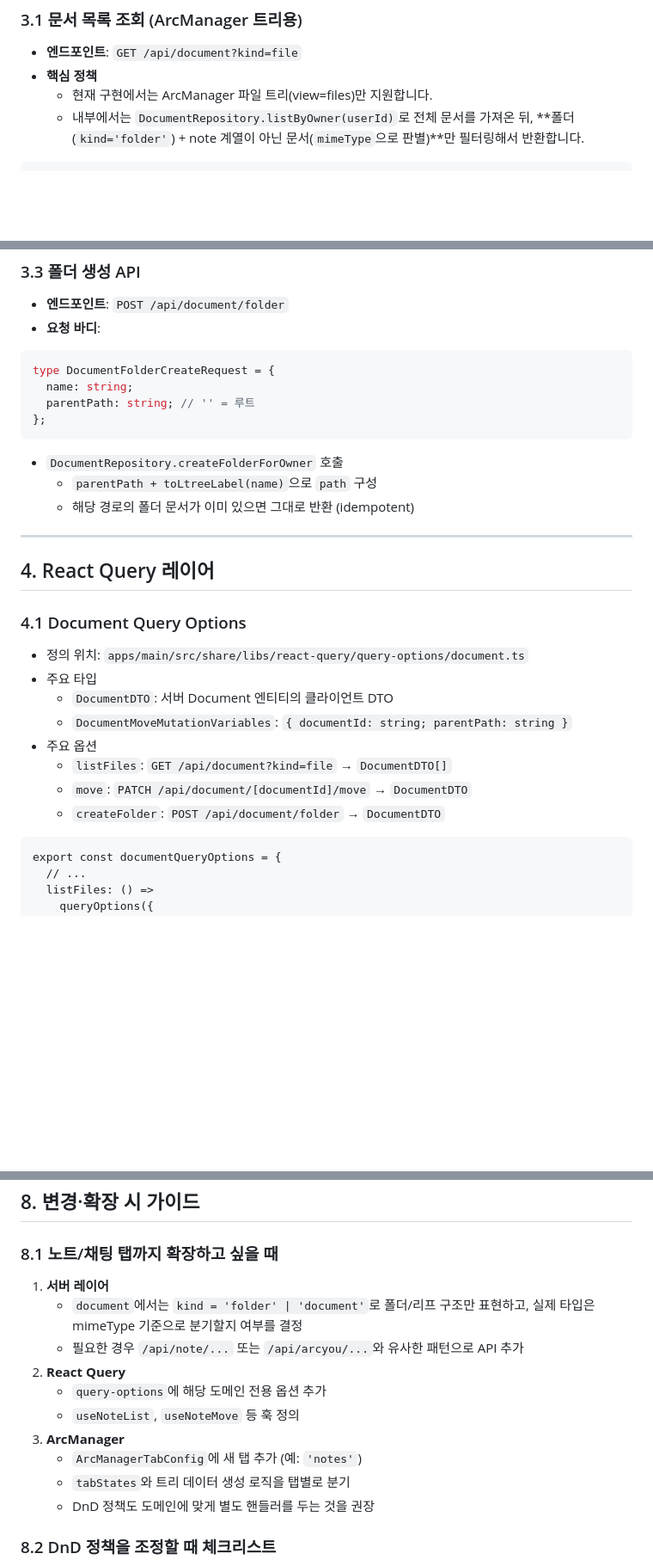
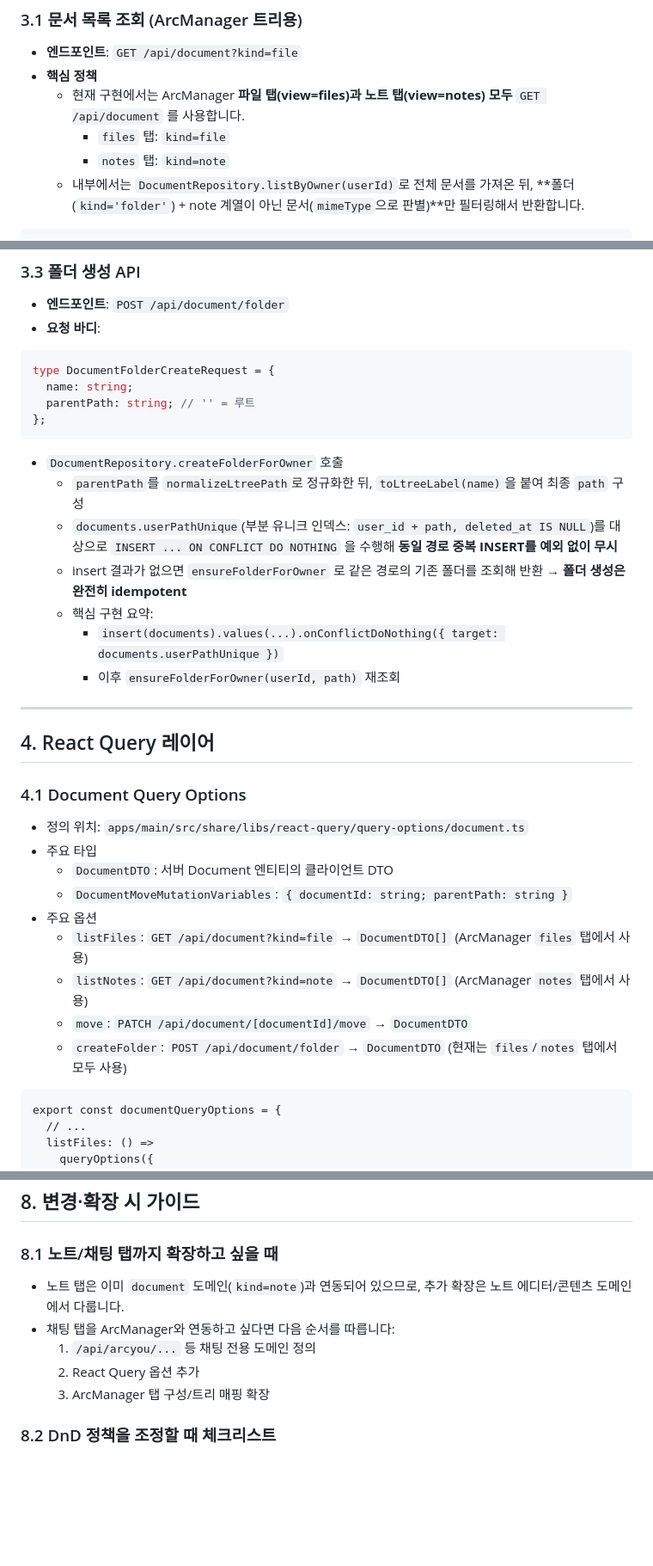
Before and after one commit to KORLEGENDS/ArcSolve, a Markdown page: docs/arcmanager/arcmanager-api.md, 3 parts joined by grey strips. Shown: that part at 86% size. Rendered like a GitHub page; blank space fills up the shorter version.

Commit message:
Enhance ArcManager API documentation and folder creation logic
- Updated API documentation to clarify that both the files and notes tabs utilize `GET /api/document` with respective `kind` parameters.
- Improved folder creation logic to ensure idempotency by normalizing paths and handling duplicate inserts gracefully.
- Added details on how folder creation works across files and notes tabs, including UI behavior and state management.
- Documented the current state of the chat tab and its future integration plans.

````diff
--- a/docs/arcmanager/arcmanager-api.md
+++ b/docs/arcmanager/arcmanager-api.md
@@ -82,7 +82,9 @@ export const documents = pgTable(
 
 - **엔드포인트**: `GET /api/document?kind=file`
 - **핵심 정책**
-  - 현재 구현에서는 ArcManager 파일 트리(view=files)만 지원합니다.
+  - 현재 구현에서는 ArcManager **파일 탭(view=files)과 노트 탭(view=notes) 모두** `GET /api/document` 를 사용합니다.
+    - `files` 탭: `kind=file`
+    - `notes` 탭: `kind=note`
   - 내부에서는 `DocumentRepository.listByOwner(userId)`로 전체 문서를 가져온 뒤,
     **폴더(`kind='folder'`) + note 계열이 아닌 문서(`mimeType`으로 판별)**만 필터링해서 반환합니다.
 
@@ -223,8 +225,13 @@ type DocumentFolderCreateRequest = {
 ```
 
 - `DocumentRepository.createFolderForOwner` 호출
-  - `parentPath + toLtreeLabel(name)`으로 `path` 구성
-  - 해당 경로의 폴더 문서가 이미 있으면 그대로 반환 (idempotent)
+  - `parentPath`를 `normalizeLtreePath`로 정규화한 뒤, `toLtreeLabel(name)`을 붙여 최종 `path` 구성
+  - `documents.userPathUnique`(부분 유니크 인덱스: `user_id + path, deleted_at IS NULL`)를 대상으로
+    `INSERT ... ON CONFLICT DO NOTHING` 을 수행해 **동일 경로 중복 INSERT를 예외 없이 무시**
+  - insert 결과가 없으면 `ensureFolderForOwner` 로 같은 경로의 기존 폴더를 조회해 반환 → **폴더 생성은 완전히 idempotent**
+  - 핵심 구현 요약:
+    - `insert(documents).values(...).onConflictDoNothing({ target: documents.userPathUnique })`
+    - 이후 `ensureFolderForOwner(userId, path)` 재조회
 
 ---
 
@@ -237,9 +244,10 @@ type DocumentFolderCreateRequest = {
   - `DocumentDTO`: 서버 Document 엔티티의 클라이언트 DTO
   - `DocumentMoveMutationVariables`: `{ documentId: string; parentPath: string }`
 - 주요 옵션
-  - `listFiles`: `GET /api/document?kind=file` → `DocumentDTO[]`
+  - `listFiles`: `GET /api/document?kind=file` → `DocumentDTO[]` (ArcManager `files` 탭에서 사용)
+  - `listNotes`: `GET /api/document?kind=note` → `DocumentDTO[]` (ArcManager `notes` 탭에서 사용)
   - `move`: `PATCH /api/document/[documentId]/move` → `DocumentDTO`
-  - `createFolder`: `POST /api/document/folder` → `DocumentDTO`
+  - `createFolder`: `POST /api/document/folder` → `DocumentDTO` (현재는 `files`/`notes` 탭에서 모두 사용)
 
 ```76:176:apps/main/src/share/libs/react-query/query-options/document.ts
 export const documentQueryOptions = {
@@ -648,16 +669,12 @@ onPlaceholderDrop: async ({ event }) => {
 
 ### 8.1 노트/채팅 탭까지 확장하고 싶을 때
 
-1. **서버 레이어**
-   - `document`에서는 `kind = 'folder' | 'document'`로 폴더/리프 구조만 표현하고, 실제 타입은 mimeType 기준으로 분기할지 여부를 결정
-   - 필요한 경우 `/api/note/...` 또는 `/api/arcyou/...`와 유사한 패턴으로 API 추가
-2. **React Query**
-   - `query-options`에 해당 도메인 전용 옵션 추가
-   - `useNoteList`, `useNoteMove` 등 훅 정의
-3. **ArcManager**
-   - `ArcManagerTabConfig`에 새 탭 추가 (예: `'notes'`)
-   - `tabStates`와 트리 데이터 생성 로직을 탭별로 분기
-   - DnD 정책도 도메인에 맞게 별도 핸들러를 두는 것을 권장
+- 노트 탭은 이미 `document` 도메인(`kind=note`)과 연동되어 있으므로,
+  추가 확장은 노트 에디터/콘텐츠 도메인에서 다룹니다.
+- 채팅 탭을 ArcManager와 연동하고 싶다면 다음 순서를 따릅니다:
+  1) `/api/arcyou/...` 등 채팅 전용 도메인 정의
+  2) React Query 옵션 추가
+  3) ArcManager 탭 구성/트리 매핑 확장
 
 ### 8.2 DnD 정책을 조정할 때 체크리스트
 
````
Also changed, not shown: other parts of docs/arcmanager/arcmanager-api.md (+16 -3 lines).
